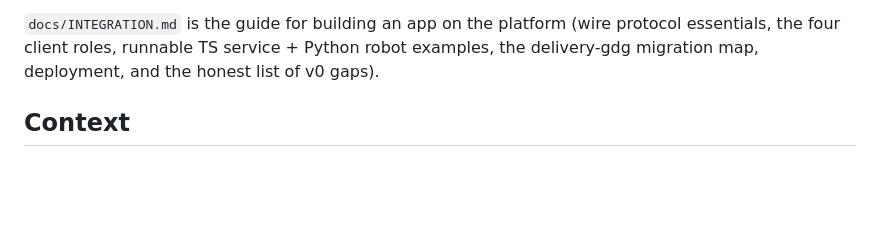
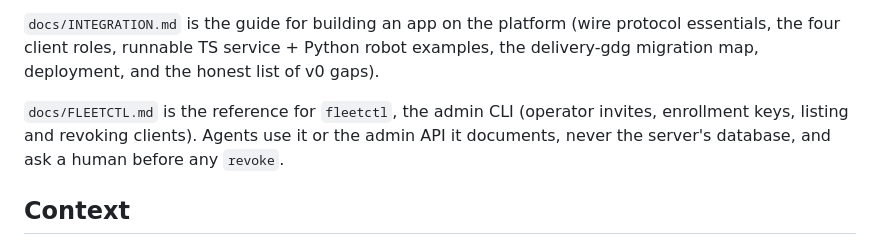
Before and after one commit to WUSTL-Delivery/robo-fleet-platform, a Markdown page: CLAUDE.md, the part around the change. Drawn GitHub-style; blank space fills up the shorter version.

Commit message:
docs: fleetctl reference for people and agents

```diff
--- a/CLAUDE.md
+++ b/CLAUDE.md
@@ -15,6 +15,10 @@ plus the sibling-repo audit findings and the next work item (protocol v0).
 `docs/INTEGRATION.md` is the guide for building an app on the platform (wire protocol
 essentials, the four client roles, runnable TS service + Python robot examples, the
 delivery-gdg migration map, deployment, and the honest list of v0 gaps).
+
+`docs/FLEETCTL.md` is the reference for `fleetctl`, the admin CLI (operator invites,
+enrollment keys, listing and revoking clients). Agents use it or the admin API it
+documents, never the server's database, and ask a human before any `revoke`.
 
 ## Context
 
```
Also changed, not shown: docs/FLEETCTL.md (added, +146 -0 lines), docs/INTEGRATION.md (+1 -1 lines).
